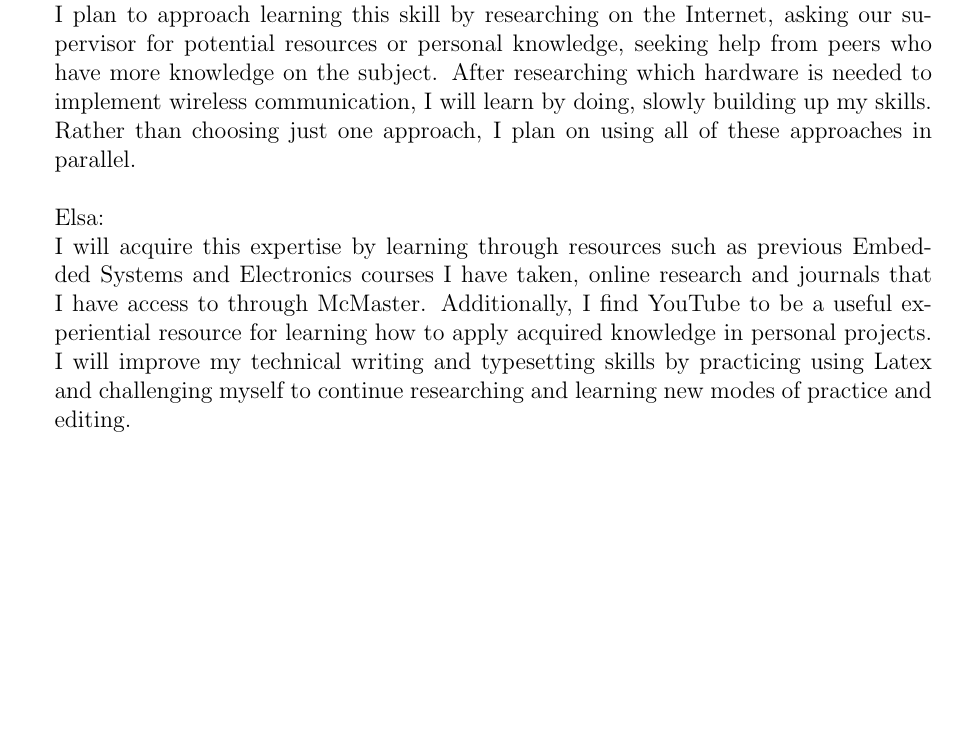
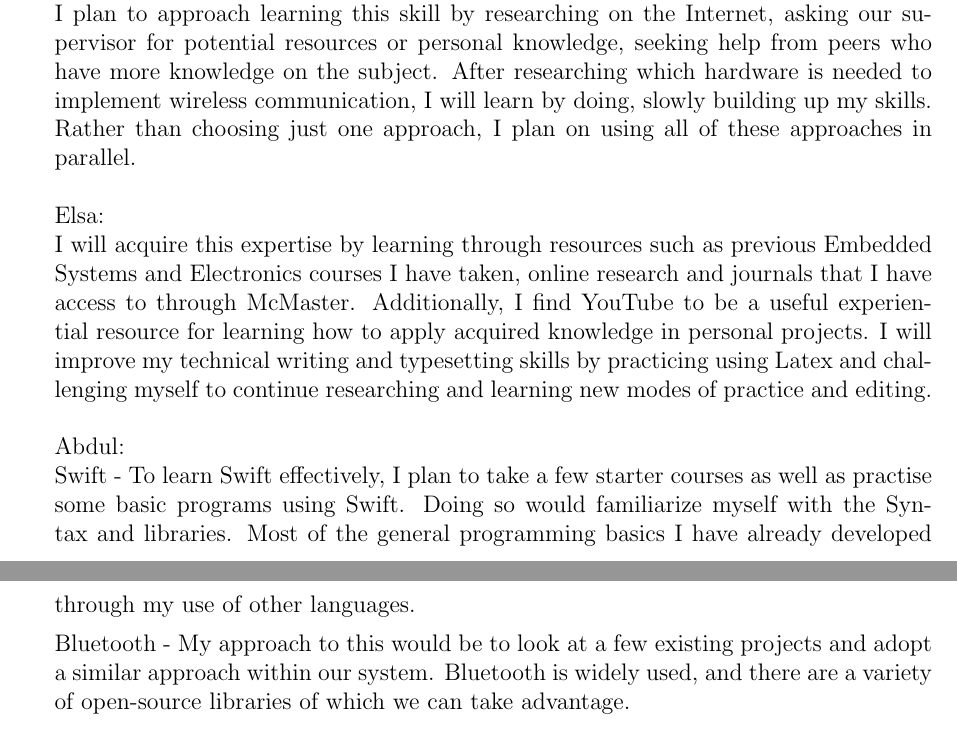
Before and after one commit to NevoAbigail/Capstone, a LaTeX document (docs/SRS/SRS.tex): part of page 32 of 33 before the commit and two parts of pages 32 and 33 of 34 after it, the two joined at a grey line, cut so that both start at the same text, the shorter picture padded with empty space. Compiled offline with pdfLaTeX.

Commit message:
Abdul's Reflection

```diff
--- a/docs/SRS/SRS.tex
+++ b/docs/SRS/SRS.tex
@@ -1104,12 +1109,19 @@ Steffi:
 \\
 \\
 Abi:
-\\ There are many different approaches to learning technical skills, such as Bluetooth. I plan to approach learning this skill by researching on the Internet, asking our supervisor for potential resources or personal knowledge, seeking help from peers who have more knowledge on the subject. After researching which hardware is needed to implement wireless communication, I will learn by doing, slowly building up my skills. Rather than choosing just one approach, I plan on using all of these approaches in parallel.
+\\ There are many different approaches to learning technical skills, such as Bluetooth.  I plan to approach learning this skill by researching on the Internet, asking our supervisor for potential resources or personal knowledge, seeking help from peers who have more knowledge on the subject.  After researching which hardware is needed to implement wireless communication, I will learn by doing, slowly building up my skills. Rather than choosing just one approach, I plan on using all of these approaches in parallel.
 \\
 \\
 Elsa:
 \\
-  I will acquire this expertise by learning through resources such as previous Embedded Systems and Electronics courses I have taken, online research and journals that I have access to through McMaster. Additionally, I find YouTube to be a useful experiential resource for learning how to apply acquired knowledge in personal projects. I will improve my technical writing and typesetting skills by practicing using Latex and challenging myself to continue researching and learning new modes of practice and editing.
+  I will acquire this expertise by learning through resources such as previous Embedded Systems and Electronics courses I have taken, online research and journals that I have access to through McMaster.  Additionally, I find YouTube to be a useful experiential resource for learning how to apply acquired knowledge in personal projects.  I will improve my technical writing and typesetting skills by practicing using Latex and challenging myself to continue researching and learning new modes of practice and editing.
+\\
+\\
+Abdul:
+\\
+ Swift -  To learn Swift effectively, I plan to take a few starter courses as well as practise some basic programs using Swift. Doing so would familiarize myself with the Syntax and libraries. Most of the general programming basics I have already developed through my use of other languages.
+
+ Bluetooth - My approach to this would be to look at a few existing projects and adopt a similar approach within our system. Bluetooth is widely used, and there are a variety of open-source libraries of which we can take advantage.
 \end{enumerate}
 
 \end{document}
```
Also changed, not shown: docs/SRS/SRS.pdf, docs/SRS/SRS.tex (9 more changed lines).
